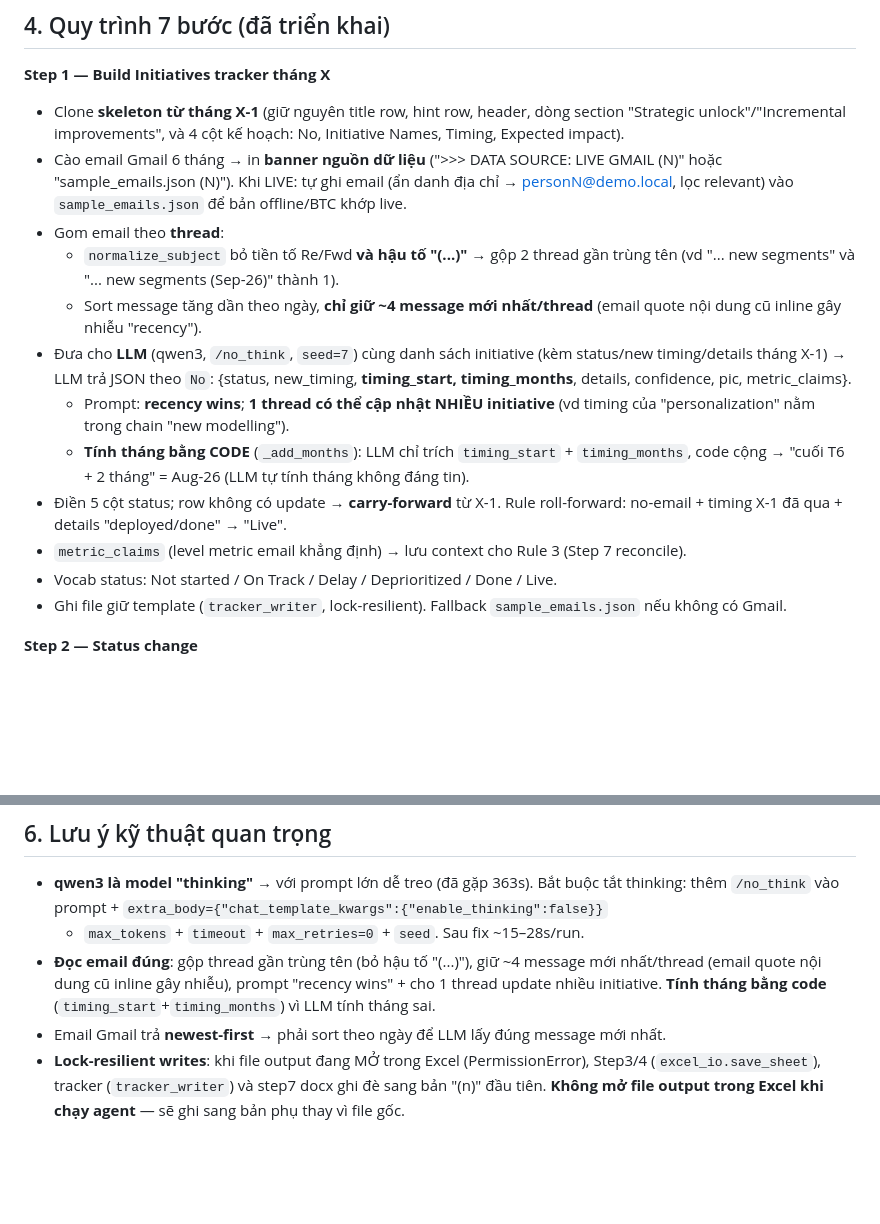
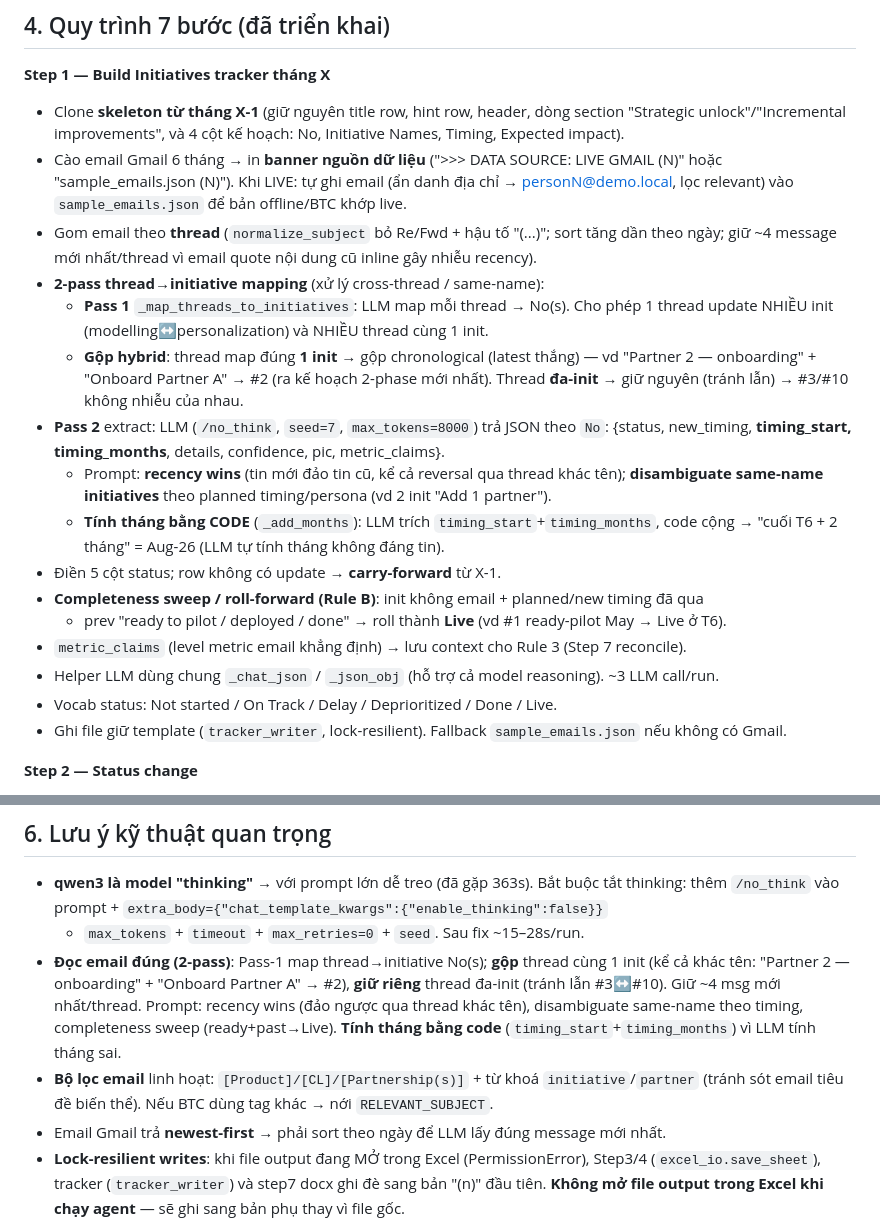
Before and after one commit to dinhvankyanh/report_generate, a Markdown page: Agent_build.md, 2 parts joined by grey strips. Drawn GitHub-style; blank space fills up the shorter version.

```diff
--- a/Agent_build.md
+++ b/Agent_build.md
@@ -86,21 +86,25 @@ src/
 - Cào email Gmail 6 tháng → in **banner nguồn dữ liệu** (">>> DATA SOURCE: LIVE GMAIL (N)"
   hoặc "sample_emails.json (N)"). Khi LIVE: tự ghi email (ẩn danh địa chỉ → personN@demo.local,
   lọc relevant) vào `sample_emails.json` để bản offline/BTC khớp live.
-- Gom email theo **thread**:
-  - `normalize_subject` bỏ tiền tố Re/Fwd **và hậu tố "(...)"** → gộp 2 thread gần trùng tên
-    (vd "... new segments" và "... new segments (Sep-26)" thành 1).
-  - Sort message tăng dần theo ngày, **chỉ giữ ~4 message mới nhất/thread** (email quote nội
-    dung cũ inline gây nhiễu "recency").
-- Đưa cho **LLM** (qwen3, `/no_think`, `seed=7`) cùng danh sách initiative (kèm status/new
-  timing/details tháng X-1) → LLM trả JSON theo `No`:
+- Gom email theo **thread** (`normalize_subject` bỏ Re/Fwd + hậu tố "(...)"; sort tăng dần
+  theo ngày; giữ ~4 message mới nhất/thread vì email quote nội dung cũ inline gây nhiễu recency).
+- **2-pass thread→initiative mapping** (xử lý cross-thread / same-name):
+  - **Pass 1** `_map_threads_to_initiatives`: LLM map mỗi thread → No(s). Cho phép 1 thread
+    update NHIỀU init (modelling↔personalization) và NHIỀU thread cùng 1 init.
+  - **Gộp hybrid**: thread map đúng **1 init** → gộp chronological (latest thắng) — vd
+    "Partner 2 — onboarding" + "Onboard Partner A" → #2 (ra kế hoạch 2-phase mới nhất).
+    Thread **đa-init** → giữ nguyên (tránh lẫn) → #3/#10 không nhiễu của nhau.
+- **Pass 2** extract: LLM (`/no_think`, `seed=7`, `max_tokens=8000`) trả JSON theo `No`:
   {status, new_timing, **timing_start, timing_months**, details, confidence, pic, metric_claims}.
-  - Prompt: **recency wins**; **1 thread có thể cập nhật NHIỀU initiative** (vd timing của
-    "personalization" nằm trong chain "new modelling").
-  - **Tính tháng bằng CODE** (`_add_months`): LLM chỉ trích `timing_start` + `timing_months`,
+  - Prompt: **recency wins** (tin mới đảo tin cũ, kể cả reversal qua thread khác tên);
+    **disambiguate same-name initiatives** theo planned timing/persona (vd 2 init "Add 1 partner").
+  - **Tính tháng bằng CODE** (`_add_months`): LLM trích `timing_start`+`timing_months`,
     code cộng → "cuối T6 + 2 tháng" = Aug-26 (LLM tự tính tháng không đáng tin).
 - Điền 5 cột status; row không có update → **carry-forward** từ X-1.
-  Rule roll-forward: no-email + timing X-1 đã qua + details "deployed/done" → "Live".
+- **Completeness sweep / roll-forward (Rule B)**: init không email + planned/new timing đã qua
+  + prev "ready to pilot / deployed / done" → roll thành **Live** (vd #1 ready-pilot May → Live ở T6).
 - `metric_claims` (level metric email khẳng định) → lưu context cho Rule 3 (Step 7 reconcile).
+- Helper LLM dùng chung `_chat_json` / `_json_obj` (hỗ trợ cả model reasoning). ~3 LLM call/run.
 - Vocab status: Not started / On Track / Delay / Deprioritized / Done / Live.
 - Ghi file giữ template (`tracker_writer`, lock-resilient). Fallback `sample_emails.json` nếu không có Gmail.
 
@@ -164,9 +168,13 @@ src/
 - **qwen3 là model "thinking"** → với prompt lớn dễ treo (đã gặp 363s). Bắt buộc tắt thinking:
   thêm `/no_think` vào prompt + `extra_body={"chat_template_kwargs":{"enable_thinking":false}}`
   + `max_tokens` + `timeout` + `max_retries=0` + `seed`. Sau fix ~15–28s/run.
-- **Đọc email đúng**: gộp thread gần trùng tên (bỏ hậu tố "(...)"), giữ ~4 message mới nhất/thread
-  (email quote nội dung cũ inline gây nhiễu), prompt "recency wins" + cho 1 thread update nhiều
-  initiative. **Tính tháng bằng code** (`timing_start`+`timing_months`) vì LLM tính tháng sai.
+- **Đọc email đúng (2-pass)**: Pass-1 map thread→initiative No(s); **gộp** thread cùng 1 init
+  (kể cả khác tên: "Partner 2 — onboarding" + "Onboard Partner A" → #2), **giữ riêng** thread
+  đa-init (tránh lẫn #3↔#10). Giữ ~4 msg mới nhất/thread. Prompt: recency wins (đảo ngược qua
+  thread khác tên), disambiguate same-name theo timing, completeness sweep (ready+past→Live).
+  **Tính tháng bằng code** (`timing_start`+`timing_months`) vì LLM tính tháng sai.
+- **Bộ lọc email** linh hoạt: `[Product]/[CL]/[Partnership(s)]` + từ khoá `initiative`/`partner`
+  (tránh sót email tiêu đề biến thể). Nếu BTC dùng tag khác → nới `RELEVANT_SUBJECT`.
 - Email Gmail trả **newest-first** → phải sort theo ngày để LLM lấy đúng message mới nhất.
 - **Lock-resilient writes**: khi file output đang MỞ trong Excel (PermissionError), Step3/4
   (`excel_io.save_sheet`), tracker (`tracker_writer`) và step7 docx ghi đè sang bản "(n)" đầu
```
Also changed, not shown: temp_memory.md (+31 -0 lines).
